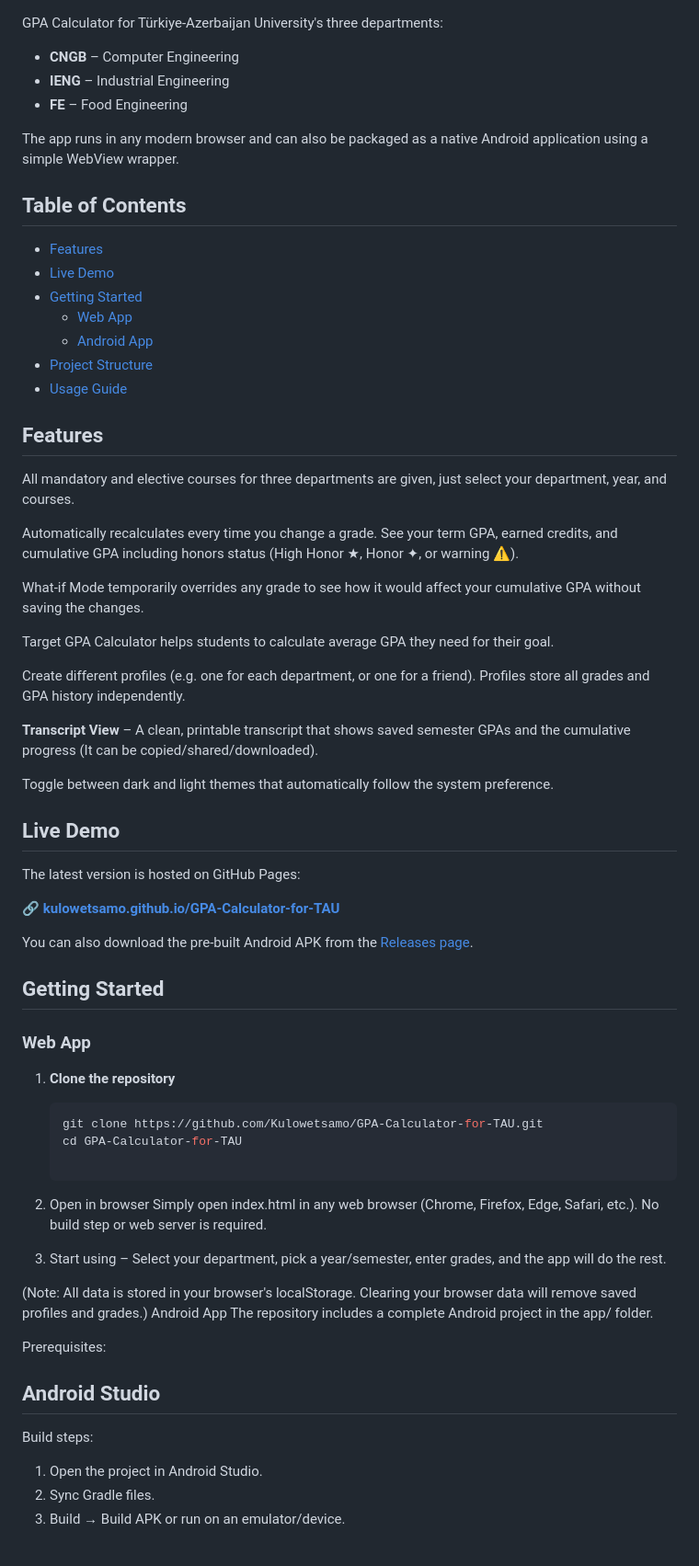
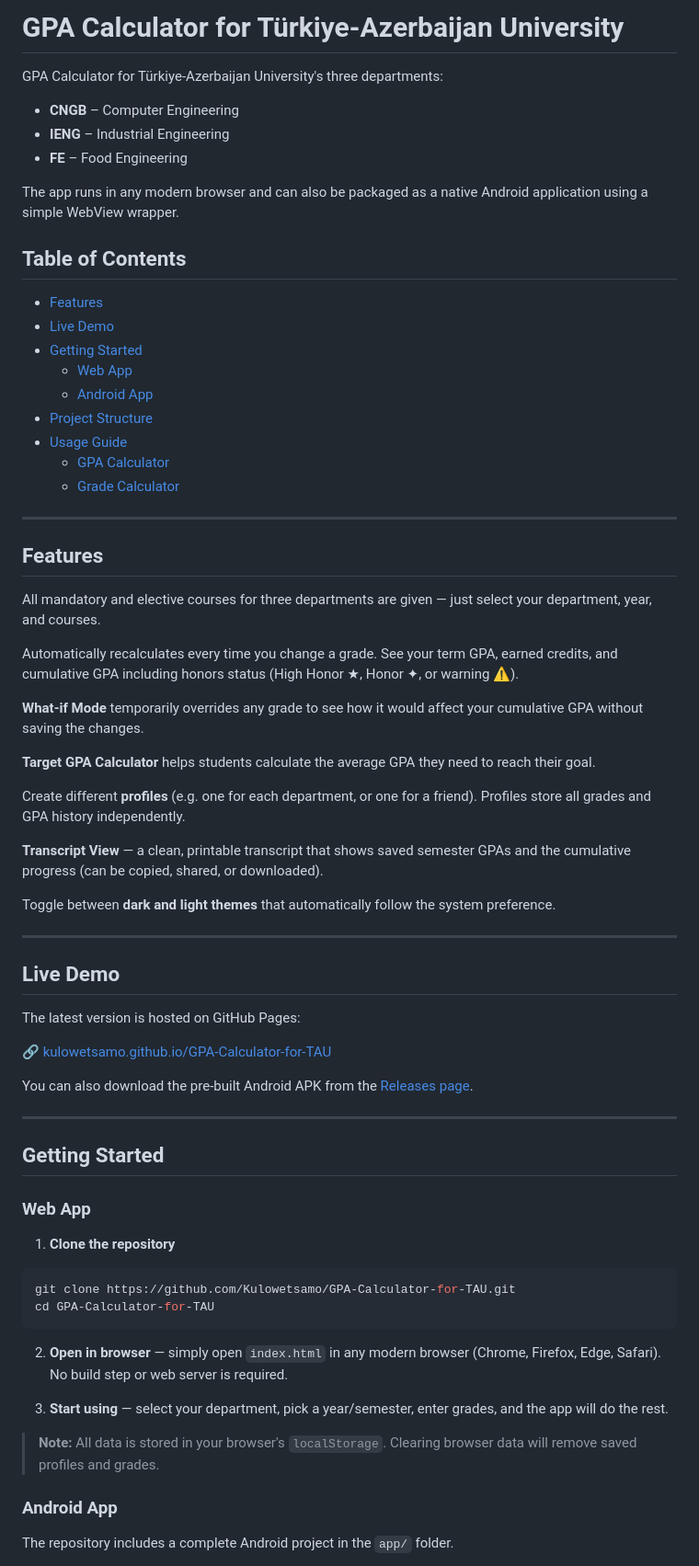
Before and after one commit to Kulowetsamo/GPA-Calculator-for-TAU, a Markdown page: README.md, the part around one of its changes. Shown at 92% size. GitHub-like rendering.

Commit message:
update README.md
Reformatted README.md for improved readability and clarity.

````diff
--- a/README.md
+++ b/README.md
@@ -1,69 +1,73 @@
+# GPA Calculator for Türkiye-Azerbaijan University
+
 GPA Calculator for Türkiye-Azerbaijan University's three departments:
 
-- **CNGB** – Computer Engineering
-- **IENG** – Industrial Engineering
-- **FE** – Food Engineering
+* **CNGB** – Computer Engineering
+* **IENG** – Industrial Engineering
+* **FE** – Food Engineering
 
 The app runs in any modern browser and can also be packaged as a native Android application using a simple WebView wrapper.
 
 ## Table of Contents
 
-- [Features](#features)
-- [Live Demo](#live-demo)
-- [Getting Started](#getting-started)
-  - [Web App](#web-app)
-  - [Android App](#android-app)
-- [Project Structure](#project-structure)
-- [Usage Guide](#usage-guide)
+* [Features](#features)
+* [Live Demo](#live-demo)
+* [Getting Started](#getting-started)
+  * [Web App](#web-app)
+  * [Android App](#android-app)
+* [Project Structure](#project-structure)
+* [Usage Guide](#usage-guide)
+  * [GPA Calculator](#usage-guide)
+  * [Grade Calculator](#grade-calculator)
+
+---
 
 ## Features
 
-All mandatory and elective courses for three departments are given, just select your department, year, and courses.
+All mandatory and elective courses for three departments are given — just select your department, year, and courses.
 
 Automatically recalculates every time you change a grade. See your term GPA, earned credits, and cumulative GPA including honors status (High Honor ★, Honor ✦, or warning ⚠).
 
-What-if Mode temporarily overrides any grade to see how it would affect your cumulative GPA without saving the changes.
+**What-if Mode** temporarily overrides any grade to see how it would affect your cumulative GPA without saving the changes.
 
-Target GPA Calculator helps students to calculate average GPA they need for their goal.
+**Target GPA Calculator** helps students calculate the average GPA they need to reach their goal.
 
-Create different profiles (e.g. one for each department, or one for a friend). Profiles store all grades and GPA history independently.
+Create different **profiles** (e.g. one for each department, or one for a friend). Profiles store all grades and GPA history independently.
 
- **Transcript View** – A clean, printable transcript that shows saved semester GPAs and the cumulative progress (It can be copied/shared/downloaded).
+**Transcript View** — a clean, printable transcript that shows saved semester GPAs and the cumulative progress (can be copied, shared, or downloaded).
 
-Toggle between dark and light themes that automatically follow the system preference.
+Toggle between **dark and light themes** that automatically follow the system preference.
+
+---
 
 ## Live Demo
 
 The latest version is hosted on GitHub Pages:
 
-🔗 **[kulowetsamo.github.io/GPA-Calculator-for-TAU](https://kulowetsamo.github.io/GPA-Calculator-for-TAU/)**
+🔗 [kulowetsamo.github.io/GPA-Calculator-for-TAU](https://kulowetsamo.github.io/GPA-Calculator-for-TAU/)
 
-You can also download the pre‑built Android APK from the [Releases page](https://github.com/Kulowetsamo/GPA-Calculator-for-TAU/releases).
+You can also download the pre-built Android APK from the [Releases page](https://github.com/Kulowetsamo/GPA-Calculator-for-TAU/releases).
+
+---
 
 ## Getting Started
 
 ### Web App
 
 1. **Clone the repository**
-   ```bash
-   git clone https://github.com/Kulowetsamo/GPA-Calculator-for-TAU.git
-   cd GPA-Calculator-for-TAU
 
-2. Open in browser
-  Simply open index.html in any web browser (Chrome, Firefox, Edge, Safari, etc.). No build step or web server is required.
+```bash
+git clone https://github.com/Kulowetsamo/GPA-Calculator-for-TAU.git
+cd GPA-Calculator-for-TAU
+```
 
-3. Start using – Select your department, pick a year/semester, enter grades, and the app will do the rest.
+2. **Open in browser** — simply open `index.html` in any modern browser (Chrome, Firefox, Edge, Safari). No build step or web server is required.
 
-(Note: All data is stored in your browser's localStorage. Clearing your browser data will remove saved profiles and grades.)
-Android App
-The repository includes a complete Android project in the app/ folder.
+3. **Start using** — select your department, pick a year/semester, enter grades, and the app will do the rest.
 
-Prerequisites:
+> **Note:** All data is stored in your browser's `localStorage`. Clearing browser data will remove saved profiles and grades.
 
-## Android Studio
+### Android App
 
-Build steps:
-  1. Open the project in Android Studio.
-  2. Sync Gradle files.
-  3. Build → Build APK or run on an emulator/device.
+The repository includes a complete Android project in the `app/` folder.
 
````
Also changed, not shown: other parts of README.md (+101 -15 lines).
